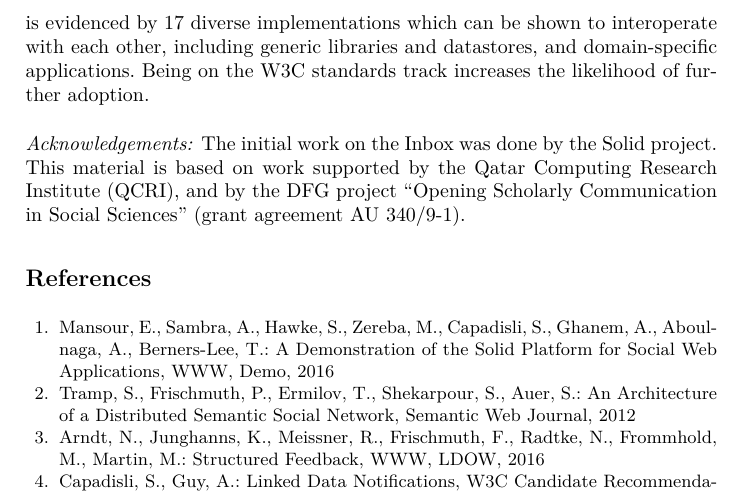
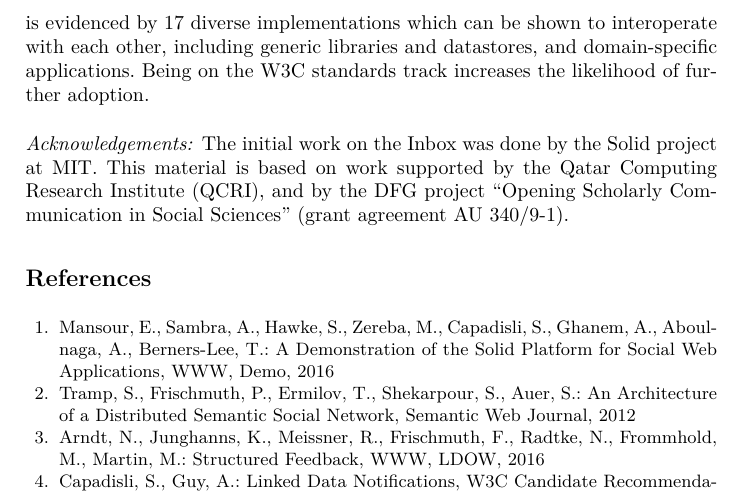
Before and after one commit to csarven/linked-data-notifications, a LaTeX thesis (index.tex): part of page 16 of 17, cut so that both start at the same text. Compiled offline with pdfLaTeX.

Commit message:
Mention MIT

```diff
--- a/index.tex
+++ b/index.tex
@@ -731,7 +731,7 @@
 
 
 \paragraph{Acknowledgements:}
-The initial work on the Inbox was done by the Solid project. This material is based on work supported by the Qatar Computing Research Institute (QCRI), and by the DFG project “Opening Scholarly Communication in Social Sciences” (grant agreement AU 340/9-1).
+The initial work on the Inbox was done by the Solid project at MIT. This material is based on work supported by the Qatar Computing Research Institute (QCRI), and by the DFG project “Opening Scholarly Communication in Social Sciences” (grant agreement AU 340/9-1).
 
 \begin{thebibliography}{99}
   \bibitem{ref-1} Mansour, E., Sambra, A., Hawke, S., Zereba, M., Capadisli, S., Ghanem, A., Aboulnaga, A., Berners-Lee, T.: A Demonstration of the Solid Platform for Social Web Applications, WWW, Demo, 2016%, \url{http://www2016.net/proceedings/companion/p223.pdf}
```
Also changed, not shown: index.pdf.
